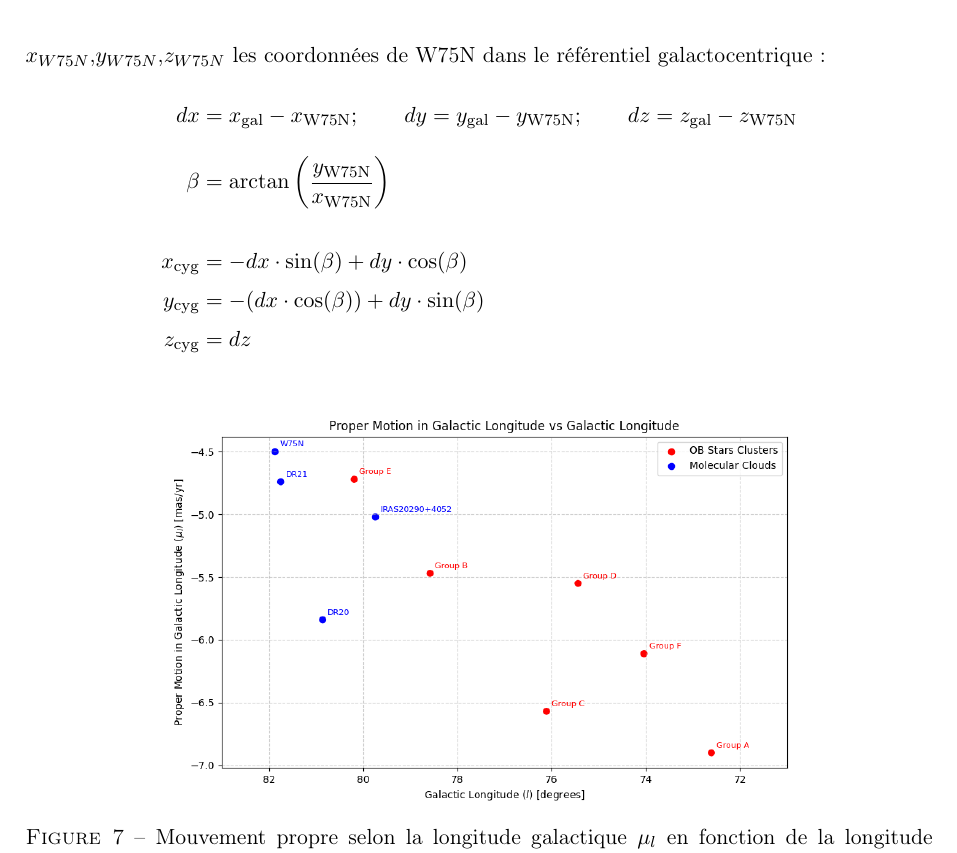
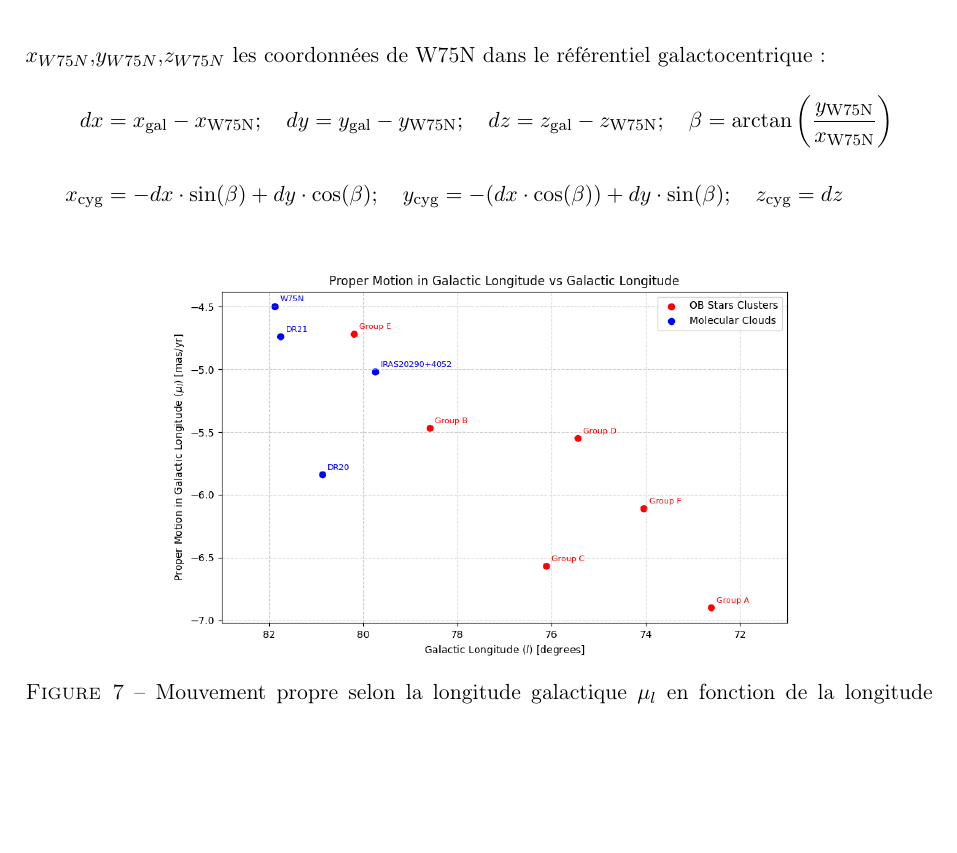
Before and after one commit to KyuriTaima/CygnusDynamics, a LaTeX paper (Rapport/Rapport de stage.tex): part of page 11 of 26, cut so that both start at the same text, the shorter picture padded with empty space. Compiled offline with pdfLaTeX.

Commit message:
Overleaf Connect auto-sync [2026-06-13 16:59:48]

```diff
--- a/Rapport/Rapport de stage.tex
+++ b/Rapport/Rapport de stage.tex
@@ -314,11 +314,8 @@
 
 	Afin d'apprécier les distances des objets au soleil, je projette les vitesses $U_{pec}$ et $V_{pec}$ des objets sur le plan galactique en figure \ref{fig:bobylev_U_V_plane}. La vitesse $U_{pec}$ est positive selon l'axe des ordonnées et la vitesse $V_pec$ est positive selon l'axe des abscisses. Le vecteur résultant est la somme de ces deux vitesses. Je prends pour origine le nuage W75N pour se placer dans un référentiel local, car c'est ce nuage qui se déplace selon la courbe de rotation standard de la galaxie et qui se situe sur le plan galactique, de plus c'est au niveau des nuages actuels que se déroule la formation d'étoiles. Il est donc nécessaire d'effectuer une translation du repère galactocentrique puis une rotation du repère, avec $x_{gal}$,$y_{gal}$,$z_{gal}$ les coordonnées des objets dans le référentiel galactocentrique; $x_{W75N}$,$y_{W75N}$,$z_{W75N}$ les coordonnées de W75N dans le référentiel galactocentrique:
 	\begin{align*}
-		dx &= x_{\text{gal}} - x_{\text{W75N}} ; \qquad dy = y_{\text{gal}} - y_{\text{W75N}} ; \qquad dz = z_{\text{gal}} - z_{\text{W75N}} \\[0.3cm]
-		\beta &= \arctan\left(\frac{y_{\text{W75N}}}{x_{\text{W75N}}}\right) \\[0.5cm]
-		x_{\text{cyg}} &= -dx \cdot \sin(\beta) + dy \cdot \cos(\beta) \\
-		y_{\text{cyg}} &= -(dx \cdot \cos(\beta)) + dy \cdot \sin(\beta) \\
-		z_{\text{cyg}} &= dz
+		dx &= x_{\text{gal}} - x_{\text{W75N}} ; \quad dy = y_{\text{gal}} - y_{\text{W75N}} ; \quad dz = z_{\text{gal}} - z_{\text{W75N}} ; \quad \beta = \arctan\left(\frac{y_{\text{W75N}}}{x_{\text{W75N}}}\right) \\[0.4cm]
+		x_{\text{cyg}} &= -dx \cdot \sin(\beta) + dy \cdot \cos(\beta) ; \quad y_{\text{cyg}} = -(dx \cdot \cos(\beta)) + dy \cdot \sin(\beta) ; \quad z_{\text{cyg}} = dz
 	\end{align*}
 	\begin{figure}[H]
 		\centering
```
